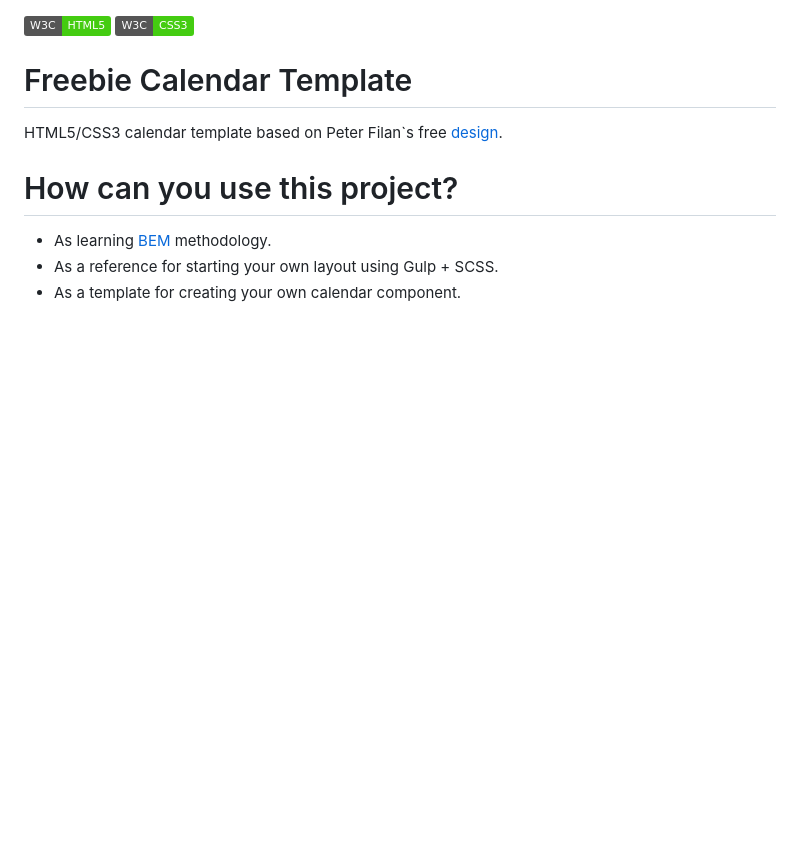
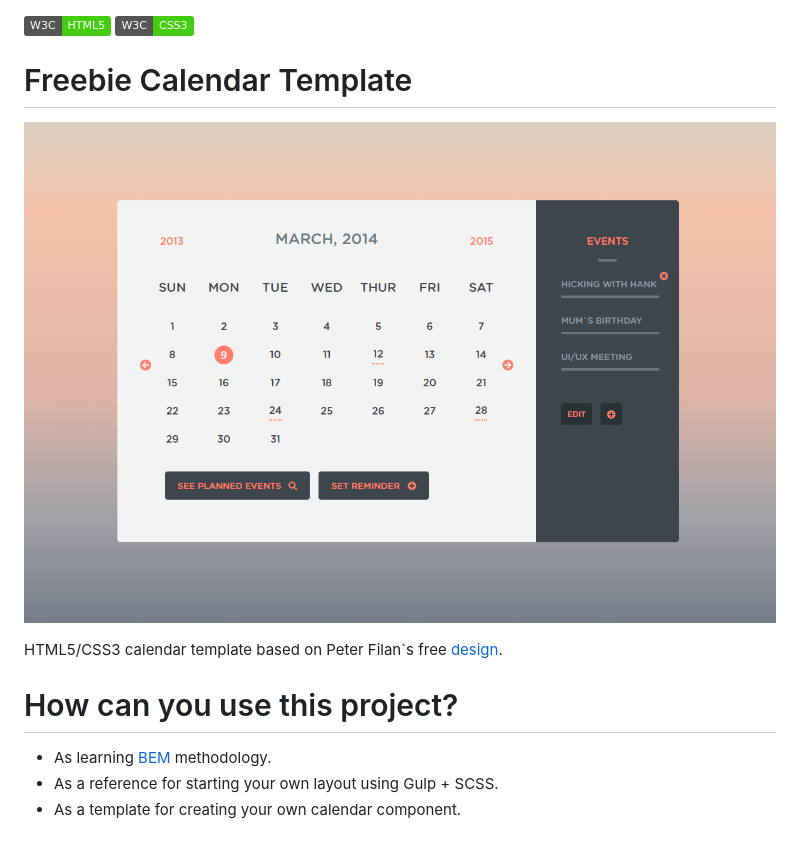
Before and after one commit to anton-marchenko/am.freebie-calendar-template, a Markdown page: README.md, the part around the change. Rendered like a GitHub page; pictures changed too: screenshot.png (added); badges without logos; blank space fills up the shorter version.

Commit message:
Add calendar screenshot to README.md

```diff
--- a/README.md
+++ b/README.md
@@ -1,6 +1,8 @@
 [![Validates as HTML5](https://img.shields.io/badge/W3C-HTML5-brightgreen)](https://html5.validator.nu/?doc=https%3A%2F%2Fanton-marchenko.github.io%2Fam.freebie-calendar-template%2F) [![Validates as CSS level 3 + SVG](https://img.shields.io/badge/W3C-CSS3-brightgreen)](https://jigsaw.w3.org/css-validator/validator?uri=https%3A%2F%2Fanton-marchenko.github.io%2Fam.freebie-calendar-template%2F&profile=css3svg&usermedium=all&warning=1&vextwarning=&lang=en)
 
 # Freebie Calendar Template
+![Freebie Calendar Template Screenshot](./screenshot.png)
+
 HTML5/CSS3 calendar template based on Peter Filan`s free [design](http://www.peterfinlan.com/freebies/calendarUI.psd).
 
 # How can you use this project?
```
